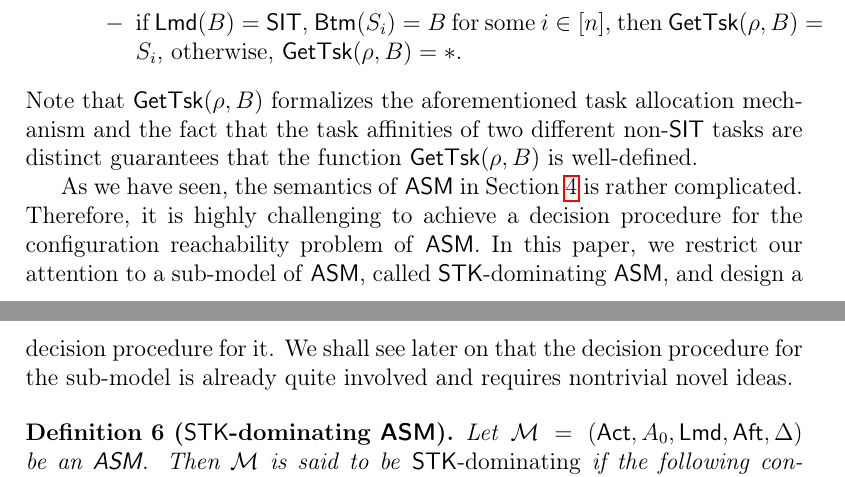
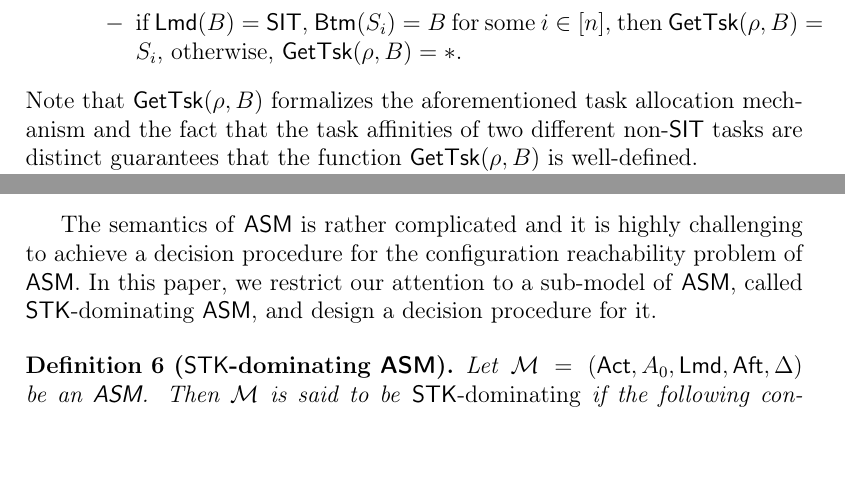
Before and after one commit to zhilin02/ASM-reach, a LaTeX paper (main.tex, which reads amass.tex): two parts of pages 14 and 15 of 77, joined at a grey line, cut so that both start at the same text, the shorter picture padded with empty space. Compiled offline with pdfLaTeX.

Commit message:
Update amass.tex

```diff
--- a/amass.tex
+++ b/amass.tex
@@ -133,4 +133,3 @@ We introduce some auxiliary functions and predicates to be used in the formal se
 
 	%We are ready to define the semantics of $\LMAMASS$ as the transition relation $\xrightarrow[\Mm]{}$ in the sequel.
 
-	As we have seen, the semantics of {\AMASS} in Section~\ref{sec:amass} is rather complicated. Therefore, it is highly challenging to achieve a decision procedure for the configuration reachability problem of {\AMASS}. In this paper, we restrict our attention to a sub-model of {\AMASS}, called $\STK$-dominating {\AMASS}, and design a decision procedure for it. We shall see later on that the decision procedure for the sub-model is already quite involved and requires nontrivial novel ideas.
@@ -137,3 +162,8 @@ We introduce some auxiliary functions and predicates to be used in the formal se
+The semantics of {\AMASS} %in Section~\ref{sec:amass}
+is rather complicated and it is highly challenging to achieve a decision procedure for the configuration reachability problem of {\AMASS}.
+%
+In this paper, we restrict our attention to a sub-model of {\AMASS}, called $\STK$-dominating {\AMASS}, and design a decision procedure for it.
+%We shall see later on that the decision procedure for the sub-model is already quite involved and requires nontrivial novel ideas.
 
 	%Due to the semantics of {\AMASS} defined in Section~\ref{sec:semantics-amass} is highly complicated, it is difficult to provide a decision algorithm for solving the configuration reachability problem of {\AMASS}. To this end, we introduce a fragment of {\AMASS} called STK-dominating {\AMASS}, which accommodates all launch mdoes and intent flags.
 
```
Also changed, not shown: amass.tex (41 more changed lines).
